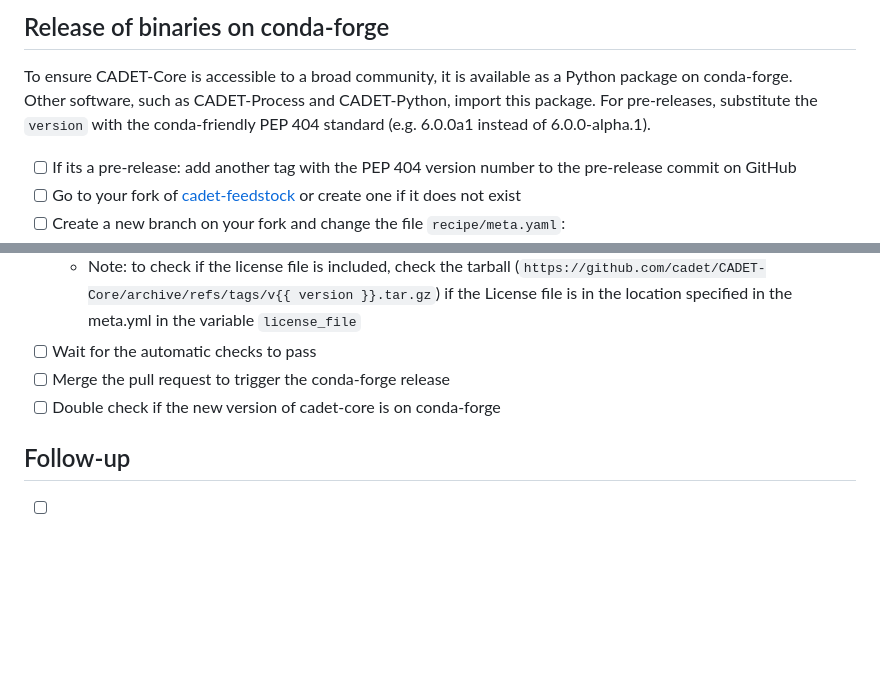
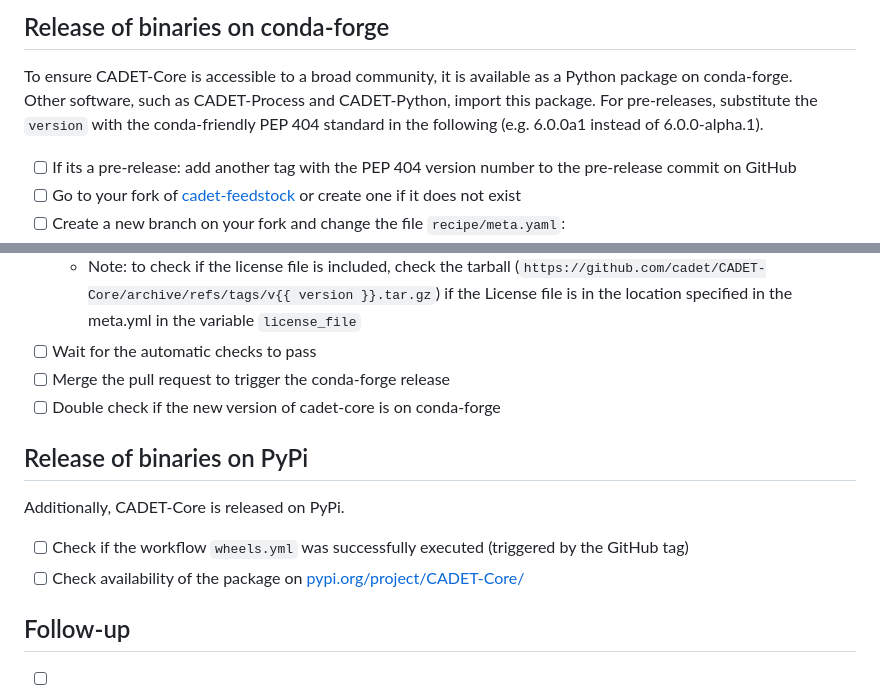
Before and after one commit to cadet/CADET-Core, a Markdown page: .github/ISSUE_TEMPLATE/release_checklist.md, 2 parts joined by grey strips. GitHub-like rendering; blank space fills up the shorter version.

Commit message:
Docs: add PyPi release check to release guide

```diff
--- a/.github/ISSUE_TEMPLATE/release_checklist.md
+++ b/.github/ISSUE_TEMPLATE/release_checklist.md
@@ -73,7 +73,7 @@ The following checklist describes the steps to execute sequentially for creating
 
 To ensure CADET-Core is accessible to a broad community, it is available as a Python package on conda-forge.
 Other software, such as CADET-Process and CADET-Python, import this package.
-For pre-releases, substitute the `version` with the conda-friendly PEP 404 standard (e.g. 6.0.0a1 instead of 6.0.0-alpha.1).
+For pre-releases, substitute the `version` with the conda-friendly PEP 404 standard in the following (e.g. 6.0.0a1 instead of 6.0.0-alpha.1).
 
 - [ ] If its a pre-release: add another tag with the PEP 404 version number to the pre-release commit on GitHub
 - [ ] Go to your fork of [cadet-feedstock](https://github.com/conda-forge/cadet-feedstock) or create one if it does not exist
@@ -91,6 +91,13 @@ For pre-releases, substitute the `version` with the conda-friendly PEP 404 stand
 - [ ] Merge the pull request to trigger the conda-forge release
 - [ ] Double check if the new version of cadet-core is on conda-forge
 
+## Release of binaries on PyPi
+
+Additionally, CADET-Core is released on PyPi.
+
+- [ ] Check if the workflow `wheels.yml` was successfully executed (triggered by the GitHub tag)
+- [ ] Check availability of the package on [pypi.org/project/CADET-Core/](https://pypi.org/project/CADET-Core/)
+
 ## Follow-up
 - [ ] Check if the documentation for the new version was deployed correctly: https://cadet.github.io/
 - [ ] Create or update a CADET forum post announcing the release, including release notes
```
